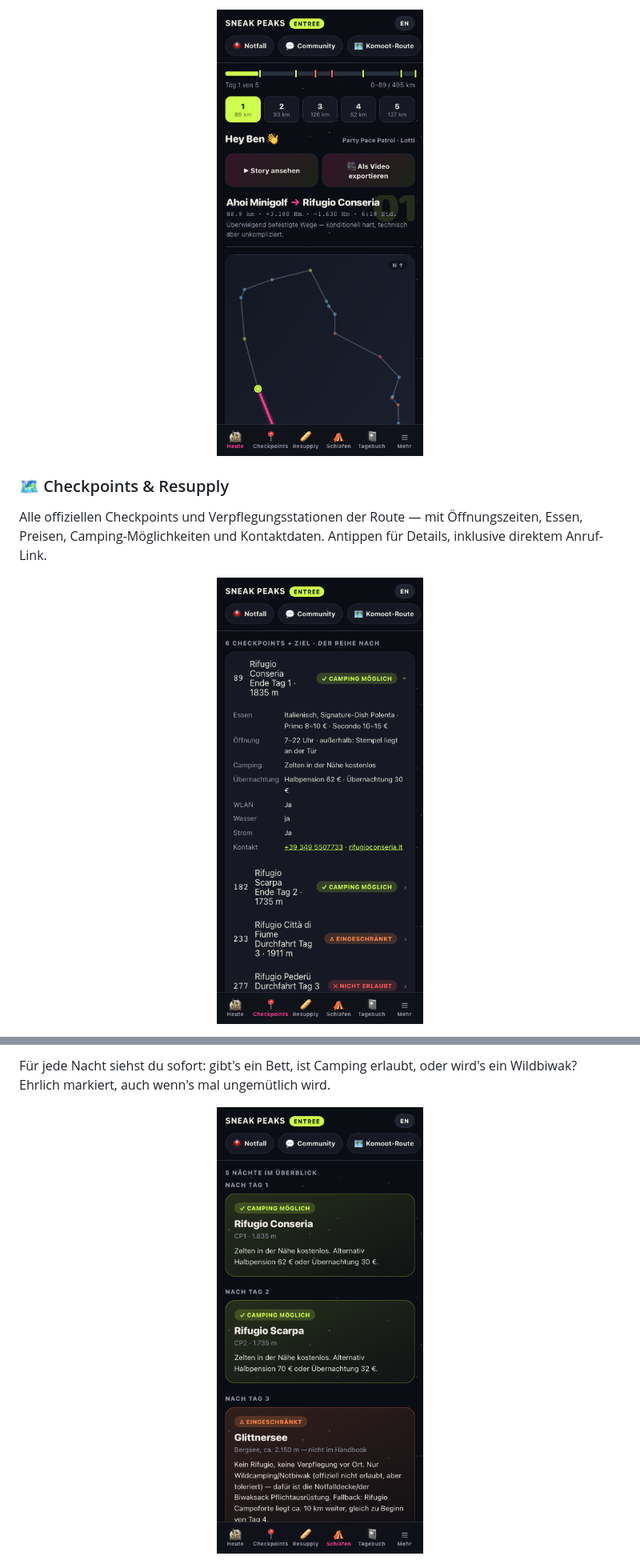
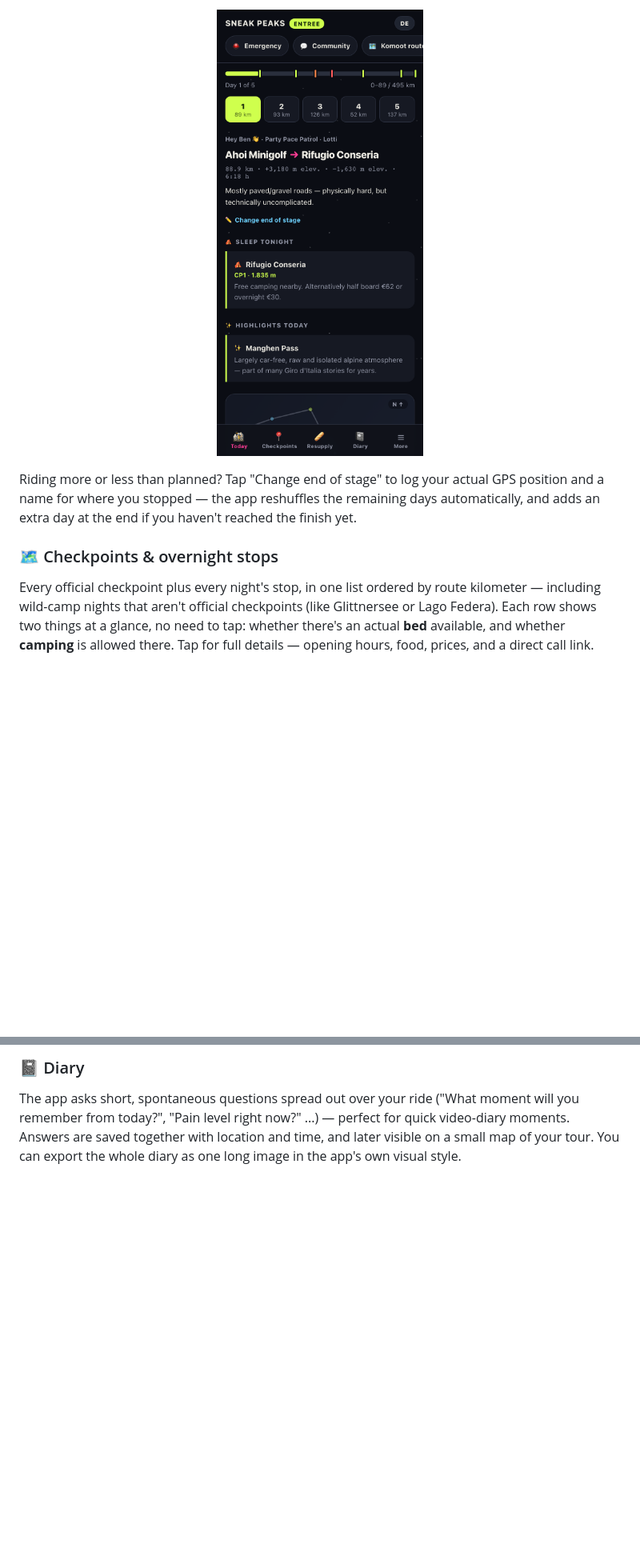
Before and after one commit to benedictgraf/entreeguide, a Markdown page: README.md, 2 parts joined by grey strips. Shown at 80% size. GitHub-like rendering; pictures changed too: screenshots/03-heute-dashboard.png, screenshots/04-checkpoints.png, screenshots/05-schlafen.png (deleted); blank space fills up the shorter version.

```diff
--- a/README.md
+++ b/README.md
@@ -24,7 +24,7 @@ Karte, Höhenprofil, Wetter und Schlafmöglichkeit für die aktuelle Etappe auf
 
-### 🗺️ Checkpoints & Resupply
+Riding more or less than planned? Tap "Change end of stage" to log your actual GPS position and a name for where you stopped — the app reshuffles the remaining days automatically, and adds an extra day at the end if you haven't reached the finish yet.
 
-Alle offiziellen Checkpoints und Verpflegungsstationen der Route — mit Öffnungszeiten, Essen, Preisen, Camping-Möglichkeiten und Kontaktdaten. Antippen für Details, inklusive direktem Anruf-Link.
+### 🗺️ Checkpoints & overnight stops
 
-<p align="center"><img src="screenshots/04-checkpoints.png" width="280" alt="Checkpoints-Tab"></p>
+Every official checkpoint plus every night's stop, in one list ordered by route kilometer — including wild-camp nights that aren't official checkpoints (like Glittnersee or Lago Federa). Each row shows two things at a glance, no need to tap: whether there's an actual **bed** available, and whether **camping** is allowed there. Tap for full details — opening hours, food, prices, and a direct call link.
 
@@ -32,5 +32,5 @@ Alle offiziellen Checkpoints und Verpflegungsstationen der Route — mit Öffnun
 
-Für jede Nacht siehst du sofort: gibt's ein Bett, ist Camping erlaubt, oder wird's ein Wildbiwak? Ehrlich markiert, auch wenn's mal ungemütlich wird.
+### 📓 Diary
 
-<p align="center"><img src="screenshots/05-schlafen.png" width="280" alt="Schlafen-Tab"></p>
+The app asks short, spontaneous questions spread out over your ride ("What moment will you remember from today?", "Pain level right now?" ...) — perfect for quick video-diary moments. Answers are saved together with location and time, and later visible on a small map of your tour. You can export the whole diary as one long image in the app's own visual style.
 
```
Also changed, not shown: other parts of README.md (+40 -44 lines), 2 other files.
